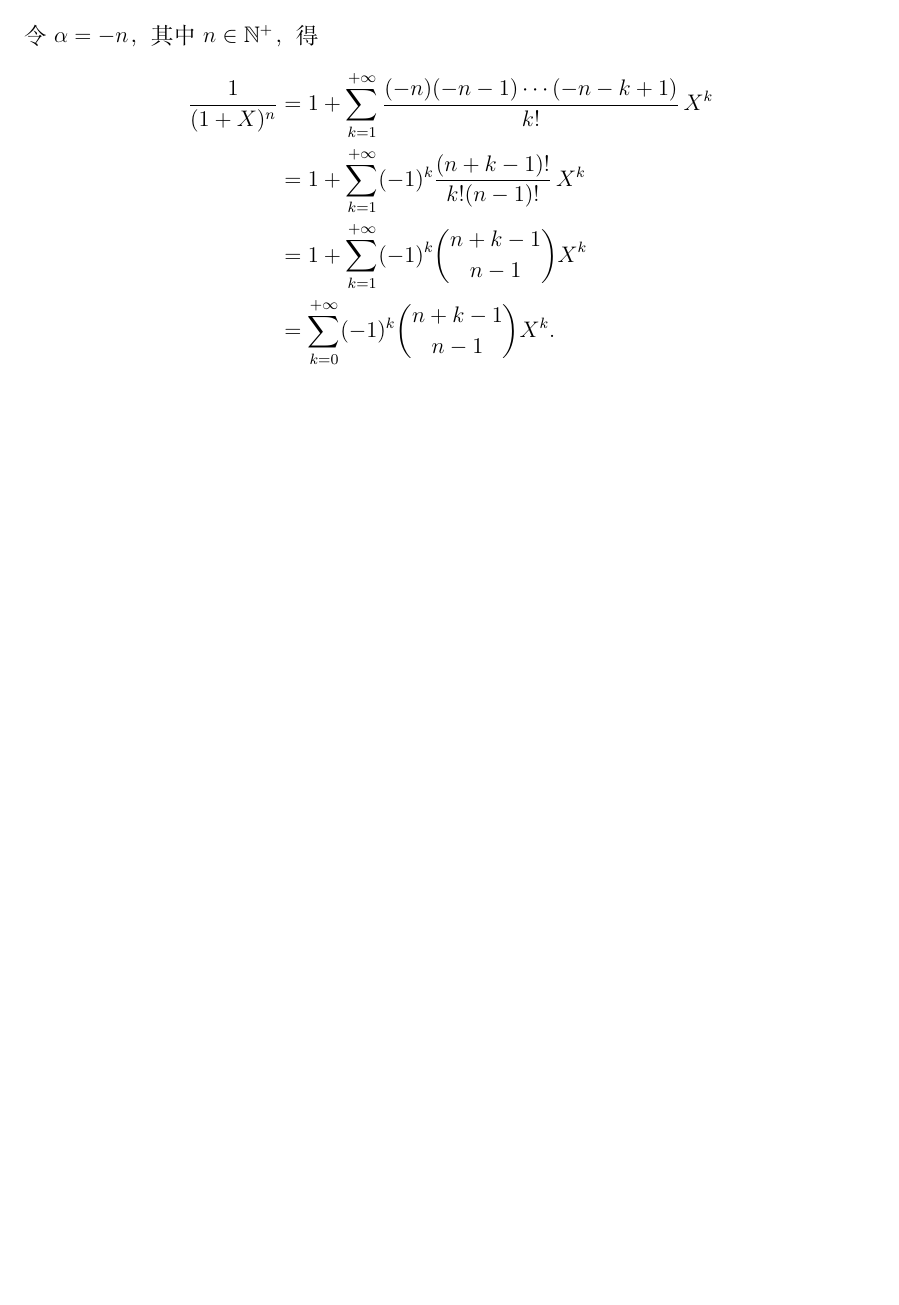
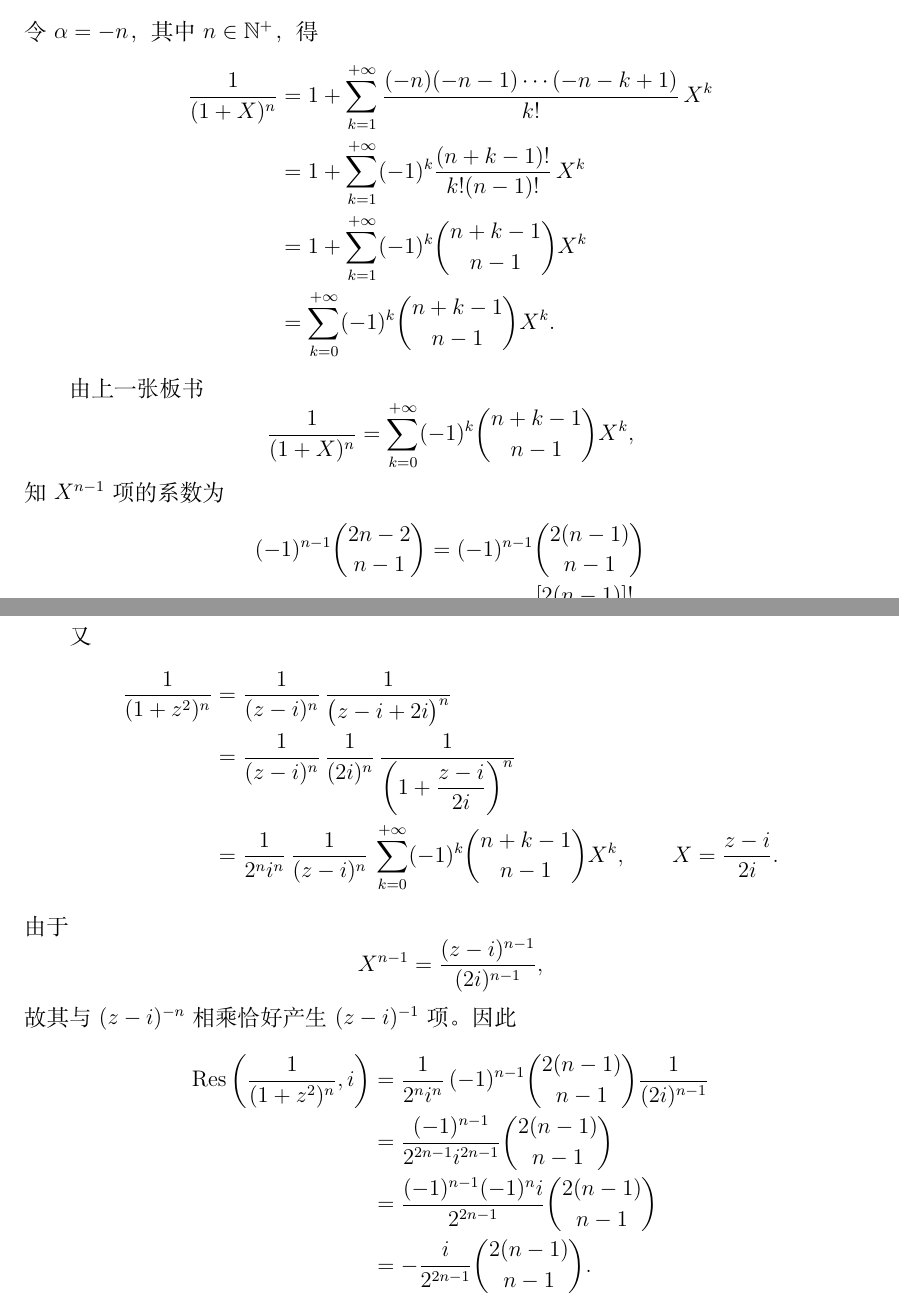
Before and after one commit to hukoutaotao/note, a LaTeX document (current.tex, which reads lectures/06.tex): part of page 4 of 4 before the commit and two parts of pages 4 and 5 of 5 after it, the two joined at a grey line, cut so that both start at the same text, the shorter picture padded with empty space. Compiled offline with XeLaTeX.

Commit message:
Append lecture 06 board 7: compute residue at z=i

```diff
--- a/lectures/06.tex
+++ b/lectures/06.tex
@@ -230,4 +230,52 @@ $\dfrac{1}{(1+z^2)^n}$ 在 $z=i$ 处有 $n$ 阶极点，
   &=\sum_{k=0}^{+\infty}
     (-1)^k\binom{n+k-1}{n-1}X^k.
 \end{align*}
-% 第 6 张板书到此为止。后续照片继续求 C_{-1}，不提前添加解答。
+% 第 6 张板书到此为止；第 7 张继续求 C_{-1}。
+
+% 第 7 张板书：提取 X^{n-1} 项并求 z=i 处的留数。
+由上一张板书
+\[
+  \frac{1}{(1+X)^n}
+  =\sum_{k=0}^{+\infty}(-1)^k
+    \binom{n+k-1}{n-1}X^k,
+\]
+知 $X^{n-1}$ 项的系数为
+\begin{align*}
+  (-1)^{n-1}\binom{2n-2}{n-1}
+  &=(-1)^{n-1}\binom{2(n-1)}{n-1}\\
+  &=(-1)^{n-1}\frac{[2(n-1)]!}{[(n-1)!]^2}.
+\end{align*}
+
+又
+\begin{align*}
+  \frac{1}{(1+z^2)^n}
+  &=\frac{1}{(z-i)^n}\,
+    \frac{1}{\bigl(z-i+2i\bigr)^n}\\
+  &=\frac{1}{(z-i)^n}\,
+    \frac{1}{(2i)^n}\,
+    \frac{1}{\left(1+\dfrac{z-i}{2i}\right)^n}\\
+  &=\frac{1}{2^n i^n}\,
+    \frac{1}{(z-i)^n}\,
+    \sum_{k=0}^{+\infty}(-1)^k
+    \binom{n+k-1}{n-1}X^k,
+    \qquad X=\frac{z-i}{2i}.
+\end{align*}
+由于
+\[
+  X^{n-1}=\frac{(z-i)^{n-1}}{(2i)^{n-1}},
+\]
+故其与 $(z-i)^{-n}$ 相乘恰好产生 $(z-i)^{-1}$ 项。因此
+\begin{align*}
+  \operatorname{Res}
+  \left(\frac{1}{(1+z^2)^n},i\right)
+  &=\frac{1}{2^n i^n}\,
+    (-1)^{n-1}\binom{2(n-1)}{n-1}
+    \frac{1}{(2i)^{n-1}}\\
+  &=\frac{(-1)^{n-1}}{2^{2n-1}i^{2n-1}}
+    \binom{2(n-1)}{n-1}\\
+  &=\frac{(-1)^{n-1}(-1)^n i}{2^{2n-1}}
+    \binom{2(n-1)}{n-1}\\
+  &=-\frac{i}{2^{2n-1}}\binom{2(n-1)}{n-1}.
+\end{align*}
+
+% 本张板书止于留数的计算；后续板书再代回 J_{1,n}。
```
Also changed, not shown: README.md.
